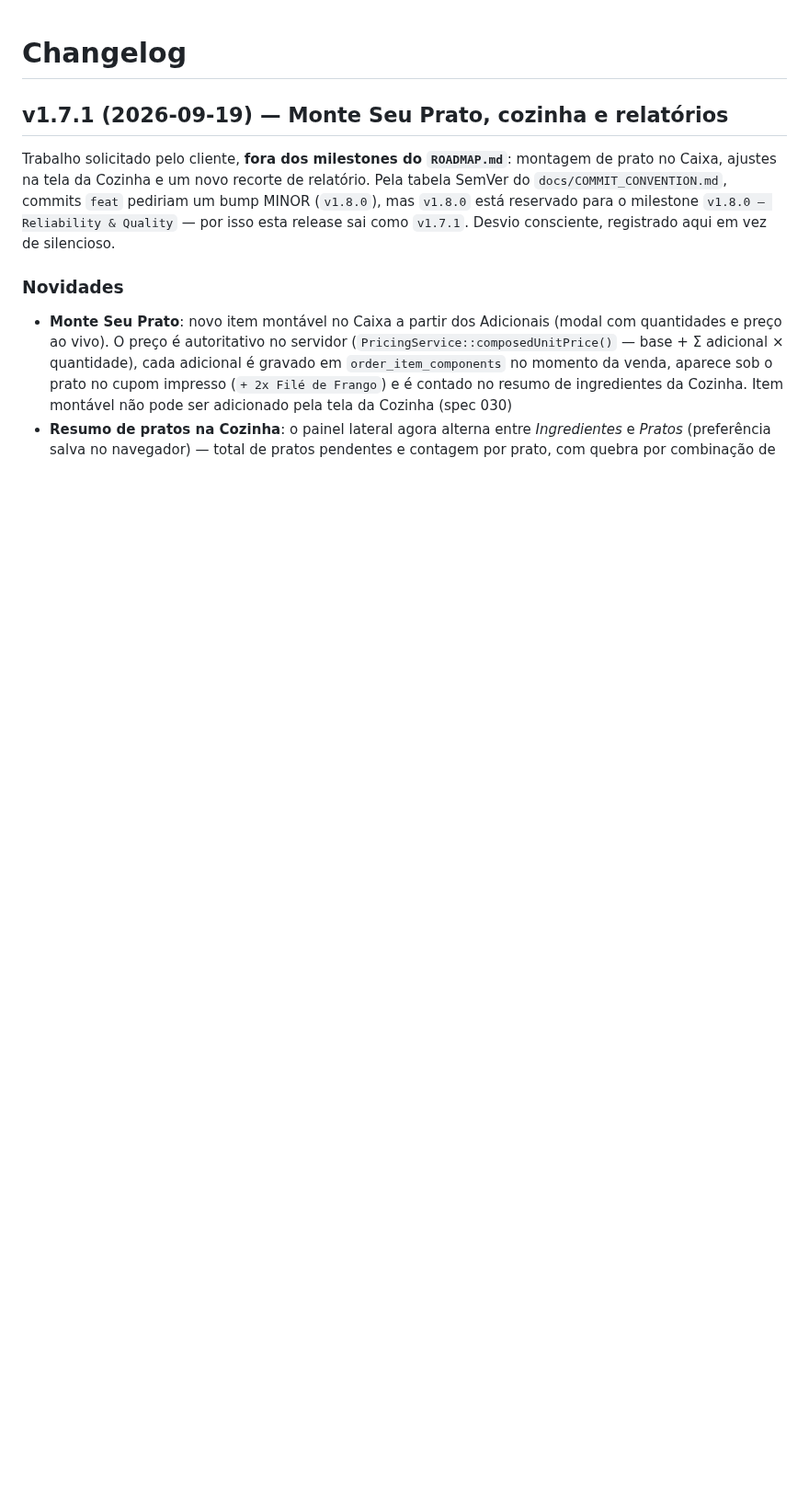
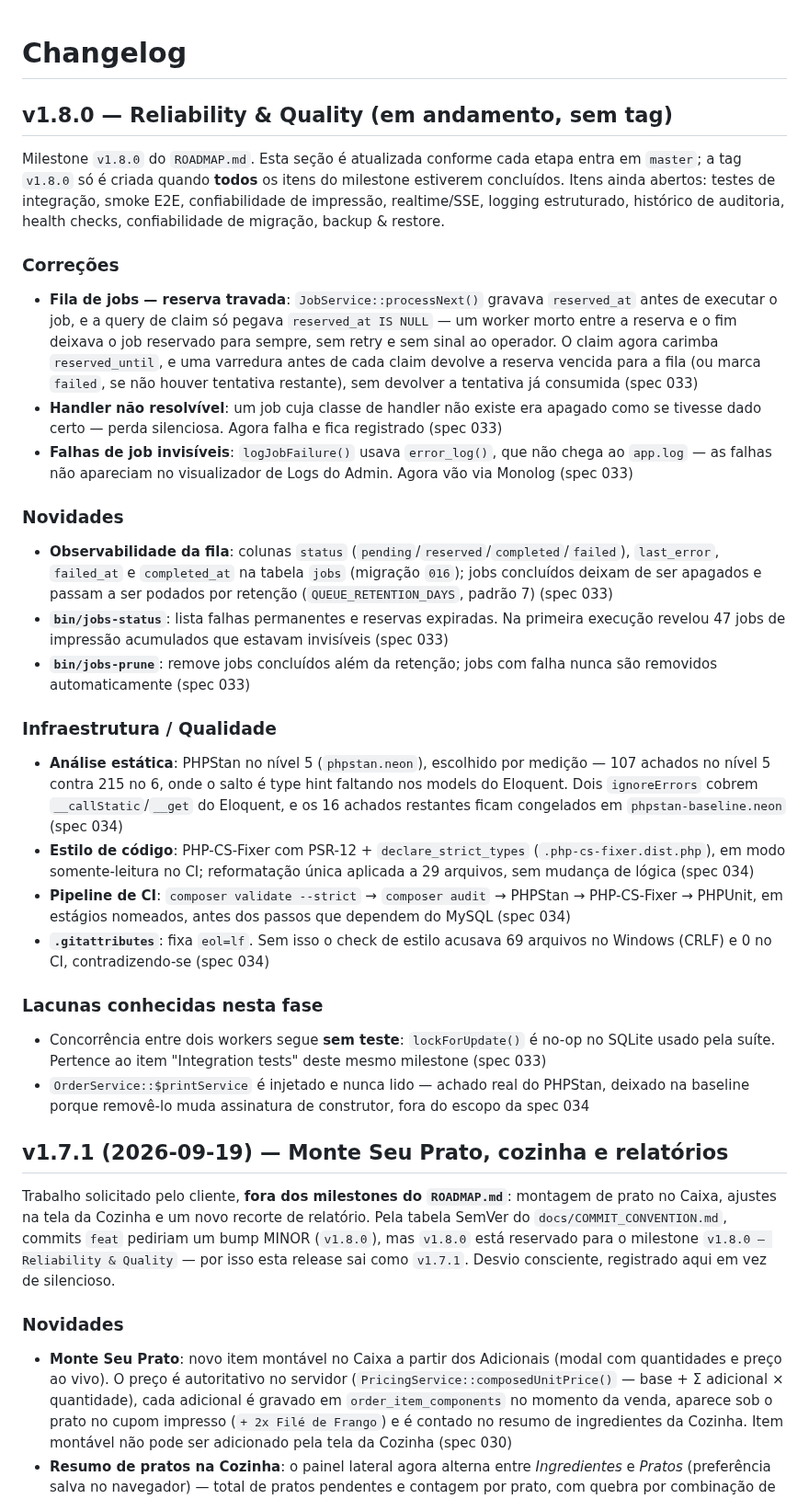
Before and after one commit to FocusEvenGitHub/GastroFlow, a Markdown page: CHANGELOG.md, the part around the change. Shown at 92% size. Rendered like a GitHub page; blank space fills up the shorter version.

Commit message:
📝 docs: register v1.8.0 progress and fix the release/tag policy
Adiciona a seção "v1.8.0 — Reliability & Quality (em andamento, sem tag)"
ao CHANGELOG com as specs 033 e 034, os itens do milestone ainda abertos e
duas lacunas conhecidas declaradas (concorrência entre workers sem teste,
OrderService::$printService morto).

Corrige o "Release workflow" do CLAUDE.md, que mandava sugerir "the next
SemVer tag" a cada trabalho chegando em master. A regra real é outra: o
número da tag vem do milestone do ROADMAP, e a tag só é criada quando todos
os itens daquele milestone fecham — nunca no meio, senão a release é
nomeada como se o milestone tivesse terminado. O changelog passa a ser
alimentado a cada etapa, em vez de acumulado até a tag.

Mantida a exceção com precedente: trabalho fora de milestone ganha tag
patch abaixo do número reservado, como o v1.7.1.

Co-Authored-By: Claude Opus 5 <noreply@anthropic.com>

```diff
--- a/CHANGELOG.md
+++ b/CHANGELOG.md
@@ -1,4 +1,28 @@
 # Changelog
+
+## v1.8.0 — Reliability & Quality (em andamento, sem tag)
+
+Milestone `v1.8.0` do `ROADMAP.md`. Esta seção é atualizada conforme cada etapa entra em `master`; a tag `v1.8.0` só é criada quando **todos** os itens do milestone estiverem concluídos. Itens ainda abertos: testes de integração, smoke E2E, confiabilidade de impressão, realtime/SSE, logging estruturado, histórico de auditoria, health checks, confiabilidade de migração, backup & restore.
+
+### Correções
+- **Fila de jobs — reserva travada**: `JobService::processNext()` gravava `reserved_at` antes de executar o job, e a query de claim só pegava `reserved_at IS NULL` — um worker morto entre a reserva e o fim deixava o job reservado para sempre, sem retry e sem sinal ao operador. O claim agora carimba `reserved_until`, e uma varredura antes de cada claim devolve a reserva vencida para a fila (ou marca `failed`, se não houver tentativa restante), sem devolver a tentativa já consumida (spec 033)
+- **Handler não resolvível**: um job cuja classe de handler não existe era apagado como se tivesse dado certo — perda silenciosa. Agora falha e fica registrado (spec 033)
+- **Falhas de job invisíveis**: `logJobFailure()` usava `error_log()`, que não chega ao `app.log` — as falhas não apareciam no visualizador de Logs do Admin. Agora vão via Monolog (spec 033)
+
+### Novidades
+- **Observabilidade da fila**: colunas `status` (`pending`/`reserved`/`completed`/`failed`), `last_error`, `failed_at` e `completed_at` na tabela `jobs` (migração `016`); jobs concluídos deixam de ser apagados e passam a ser podados por retenção (`QUEUE_RETENTION_DAYS`, padrão 7) (spec 033)
+- **`bin/jobs-status`**: lista falhas permanentes e reservas expiradas. Na primeira execução revelou 47 jobs de impressão acumulados que estavam invisíveis (spec 033)
+- **`bin/jobs-prune`**: remove jobs concluídos além da retenção; jobs com falha nunca são removidos automaticamente (spec 033)
+
+### Infraestrutura / Qualidade
+- **Análise estática**: PHPStan no nível 5 (`phpstan.neon`), escolhido por medição — 107 achados no nível 5 contra 215 no 6, onde o salto é type hint faltando nos models do Eloquent. Dois `ignoreErrors` cobrem `__callStatic`/`__get` do Eloquent, e os 16 achados restantes ficam congelados em `phpstan-baseline.neon` (spec 034)
+- **Estilo de código**: PHP-CS-Fixer com PSR-12 + `declare_strict_types` (`.php-cs-fixer.dist.php`), em modo somente-leitura no CI; reformatação única aplicada a 29 arquivos, sem mudança de lógica (spec 034)
+- **Pipeline de CI**: `composer validate --strict` → `composer audit` → PHPStan → PHP-CS-Fixer → PHPUnit, em estágios nomeados, antes dos passos que dependem do MySQL (spec 034)
+- **`.gitattributes`**: fixa `eol=lf`. Sem isso o check de estilo acusava 69 arquivos no Windows (CRLF) e 0 no CI, contradizendo-se (spec 034)
+
+### Lacunas conhecidas nesta fase
+- Concorrência entre dois workers segue **sem teste**: `lockForUpdate()` é no-op no SQLite usado pela suíte. Pertence ao item "Integration tests" deste mesmo milestone (spec 033)
+- `OrderService::$printService` é injetado e nunca lido — achado real do PHPStan, deixado na baseline porque removê-lo muda assinatura de construtor, fora do escopo da spec 034
 
 ## v1.7.1 (2026-09-19) — Monte Seu Prato, cozinha e relatórios
 
```
Also changed, not shown: CLAUDE.md (+3 -1 lines).
